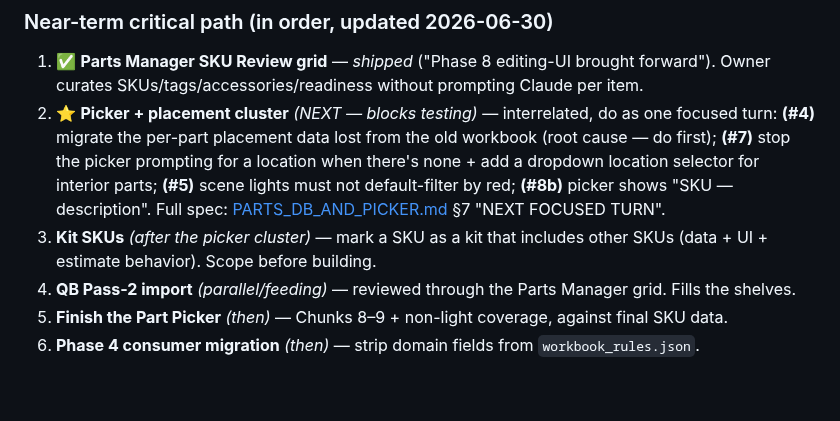
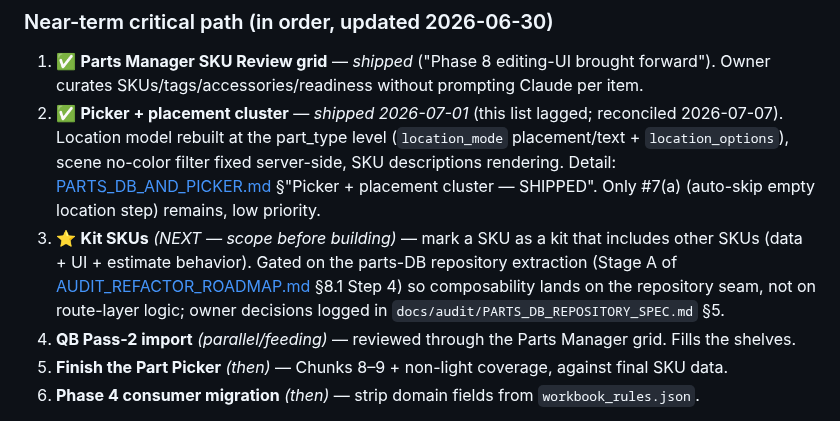
Before and after one commit to dtmseth/DTM_Vehicle_Builder, a Markdown page: docs/ROADMAP.md, the part around the change. Drawn GitHub-style; blank space fills up the shorter version.

```diff
--- a/docs/ROADMAP.md
+++ b/docs/ROADMAP.md
@@ -50,13 +50,16 @@ accessory roles, readiness + reviewed flags; full detail in [PARTS_DB_AND_PICKER
 ### Near-term critical path (in order, updated 2026-06-30)
 1. ✅ **Parts Manager SKU Review grid** — *shipped* ("Phase 8 editing-UI brought forward"). Owner curates
    SKUs/tags/accessories/readiness without prompting Claude per item.
-2. ⭐ **Picker + placement cluster** *(NEXT — blocks testing)* — interrelated, do as one focused turn:
-   **(#4)** migrate the per-part placement data lost from the old workbook (root cause — do first);
-   **(#7)** stop the picker prompting for a location when there's none + add a dropdown location selector
-   for interior parts; **(#5)** scene lights must not default-filter by red; **(#8b)** picker shows
-   "SKU — description". Full spec: [PARTS_DB_AND_PICKER.md](PARTS_DB_AND_PICKER.md) §7 "NEXT FOCUSED TURN".
-3. **Kit SKUs** *(after the picker cluster)* — mark a SKU as a kit that includes other SKUs (data + UI +
-   estimate behavior). Scope before building.
+2. ✅ **Picker + placement cluster** — *shipped 2026-07-01* (this list lagged; reconciled 2026-07-07).
+   Location model rebuilt at the part_type level (`location_mode` placement/text + `location_options`),
+   scene no-color filter fixed server-side, SKU descriptions rendering. Detail:
+   [PARTS_DB_AND_PICKER.md](PARTS_DB_AND_PICKER.md) §"Picker + placement cluster — SHIPPED".
+   Only #7(a) (auto-skip empty location step) remains, low priority.
+3. ⭐ **Kit SKUs** *(NEXT — scope before building)* — mark a SKU as a kit that includes other SKUs (data + UI +
+   estimate behavior). Gated on the parts-DB repository extraction (Stage A of
+   [AUDIT_REFACTOR_ROADMAP.md](AUDIT_REFACTOR_ROADMAP.md) §8.1 Step 4) so composability lands on the
+   repository seam, not on route-layer logic; owner decisions logged in
+   `docs/audit/PARTS_DB_REPOSITORY_SPEC.md` §5.
 4. **QB Pass-2 import** *(parallel/feeding)* — reviewed through the Parts Manager grid. Fills the shelves.
 5. **Finish the Part Picker** *(then)* — Chunks 8–9 + non-light coverage, against final SKU data.
 6. **Phase 4 consumer migration** *(then)* — strip domain fields from `workbook_rules.json`.
```
Also changed, not shown: docs/AUDIT_REFACTOR_ROADMAP.md (+15 -10 lines).
